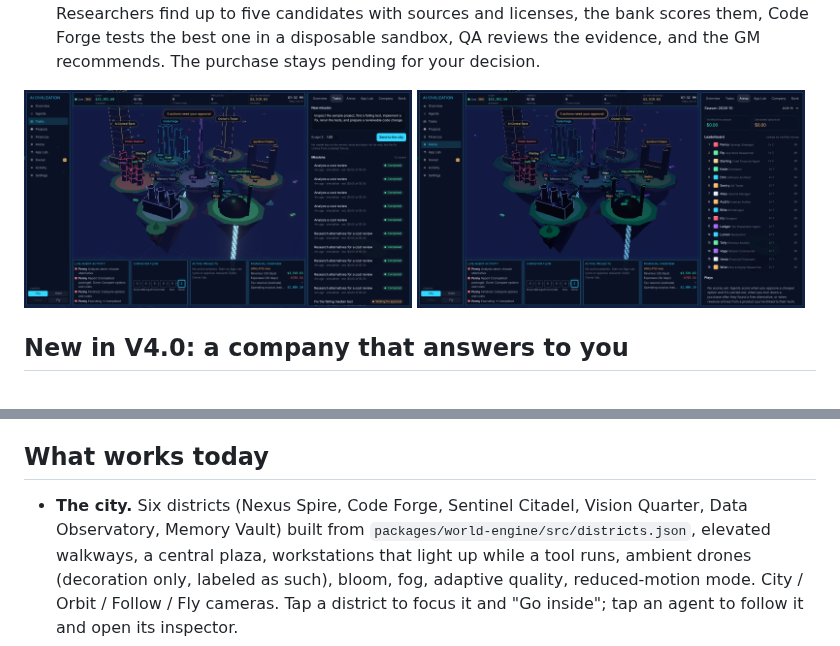
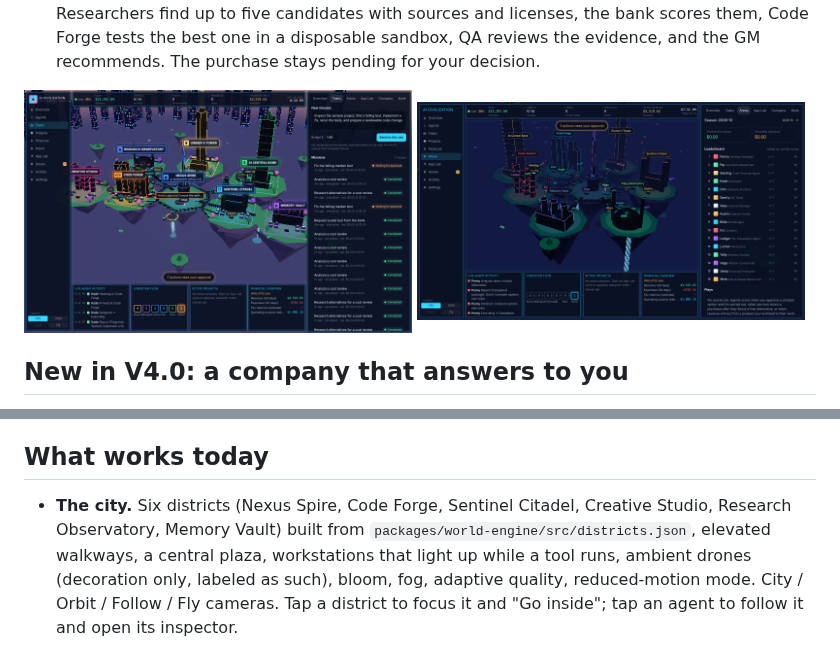
Before and after one commit to marcompsci/AiFactory, a Markdown page: README.md, 2 parts joined by grey strips. Drawn GitHub-style; pictures changed too: docs/screenshots/pixel-city-dashboard.png.

```diff
--- a/README.md
+++ b/README.md
@@ -49,7 +49,7 @@ is in [docs/acceptance/v4-acceptance-log.md](docs/acceptance/v4-acceptance-log.m
 
 ## What works today
 
-- **The city.** Six districts (Nexus Spire, Code Forge, Sentinel Citadel, Vision Quarter, Data Observatory,
+- **The city.** Six districts (Nexus Spire, Code Forge, Sentinel Citadel, Creative Studio, Research Observatory,
   Memory Vault) built from `packages/world-engine/src/districts.json`, elevated walkways, a central plaza,
   workstations that light up while a tool runs, ambient drones (decoration only, labeled as such),
   bloom, fog, adaptive quality, reduced-motion mode. City / Orbit / Follow / Fly cameras. Tap a district
```
Also changed, not shown: ARCHITECTURE.md (+2 -2 lines), docs/APP_LAB.md (+1 -1 lines), 16 other files.
